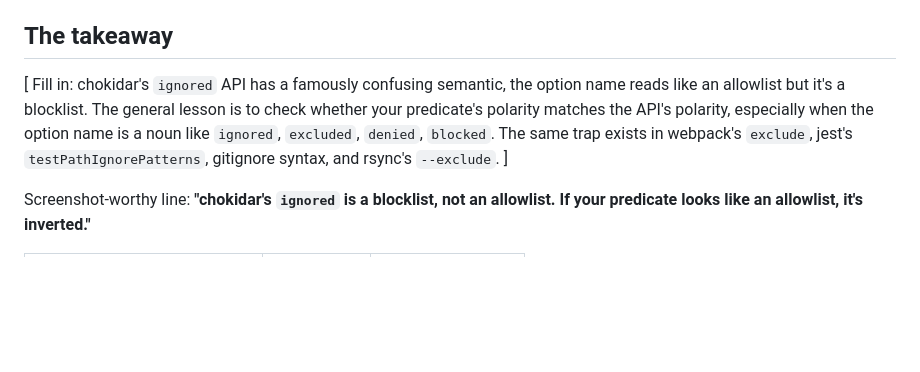
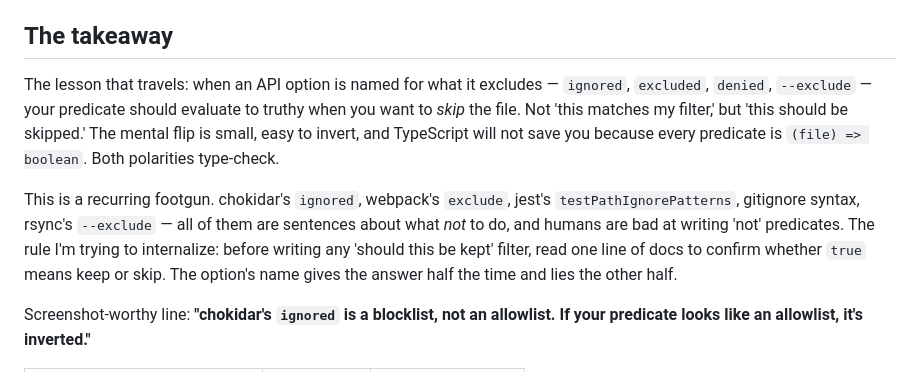
Before and after one commit to yogeshwaran-c/yogeshwaran-c, a Markdown page: blog/2026-06-nestjs-cli-chokidar-inverted-ignored-filter.md, the part around one of its changes. Drawn GitHub-style; blank space fills up the shorter version.

```diff
--- a/blog/2026-06-nestjs-cli-chokidar-inverted-ignored-filter.md
+++ b/blog/2026-06-nestjs-cli-chokidar-inverted-ignored-filter.md
@@ -63,7 +65,9 @@ Two characters of difference between 'kind of broken' and 'completely inverted':
 
 ## The takeaway
 
-[ Fill in: chokidar's `ignored` API has a famously confusing semantic, the option name reads like an allowlist but it's a blocklist. The general lesson is to check whether your predicate's polarity matches the API's polarity, especially when the option name is a noun like `ignored`, `excluded`, `denied`, `blocked`. The same trap exists in webpack's `exclude`, jest's `testPathIgnorePatterns`, gitignore syntax, and rsync's `--exclude`. ]
+The lesson that travels: when an API option is named for what it excludes — `ignored`, `excluded`, `denied`, `--exclude` — your predicate should evaluate to truthy when you want to *skip* the file. Not 'this matches my filter,' but 'this should be skipped.' The mental flip is small, easy to invert, and TypeScript will not save you because every predicate is `(file) => boolean`. Both polarities type-check.
+
+This is a recurring footgun. chokidar's `ignored`, webpack's `exclude`, jest's `testPathIgnorePatterns`, gitignore syntax, rsync's `--exclude` — all of them are sentences about what *not* to do, and humans are bad at writing 'not' predicates. The rule I'm trying to internalize: before writing any 'should this be kept' filter, read one line of docs to confirm whether `true` means keep or skip. The option's name gives the answer half the time and lies the other half.
 
 Screenshot-worthy line: **"chokidar's `ignored` is a blocklist, not an allowlist. If your predicate looks like an allowlist, it's inverted."**
 
```
Also changed, not shown: other parts of blog/2026-06-nestjs-cli-chokidar-inverted-ignored-filter.md (+12 -6 lines).
